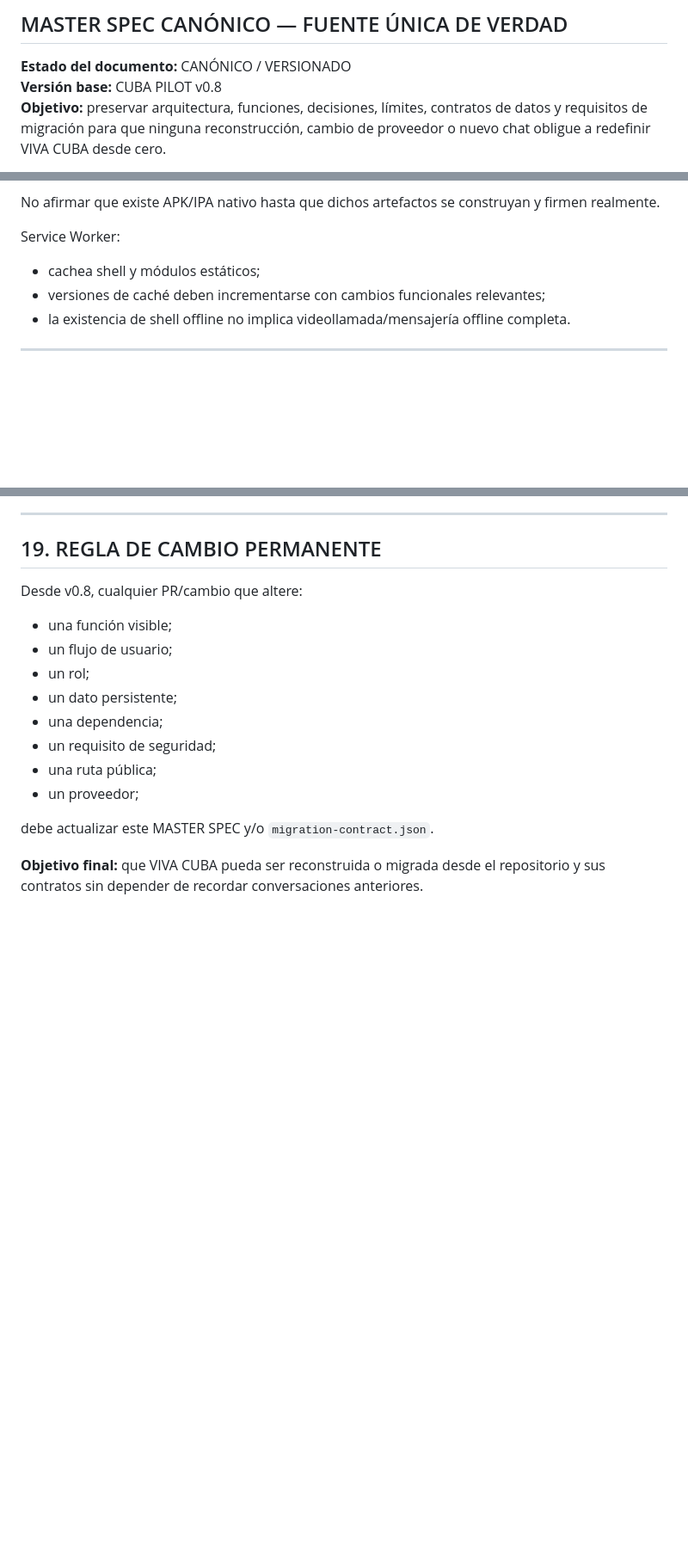
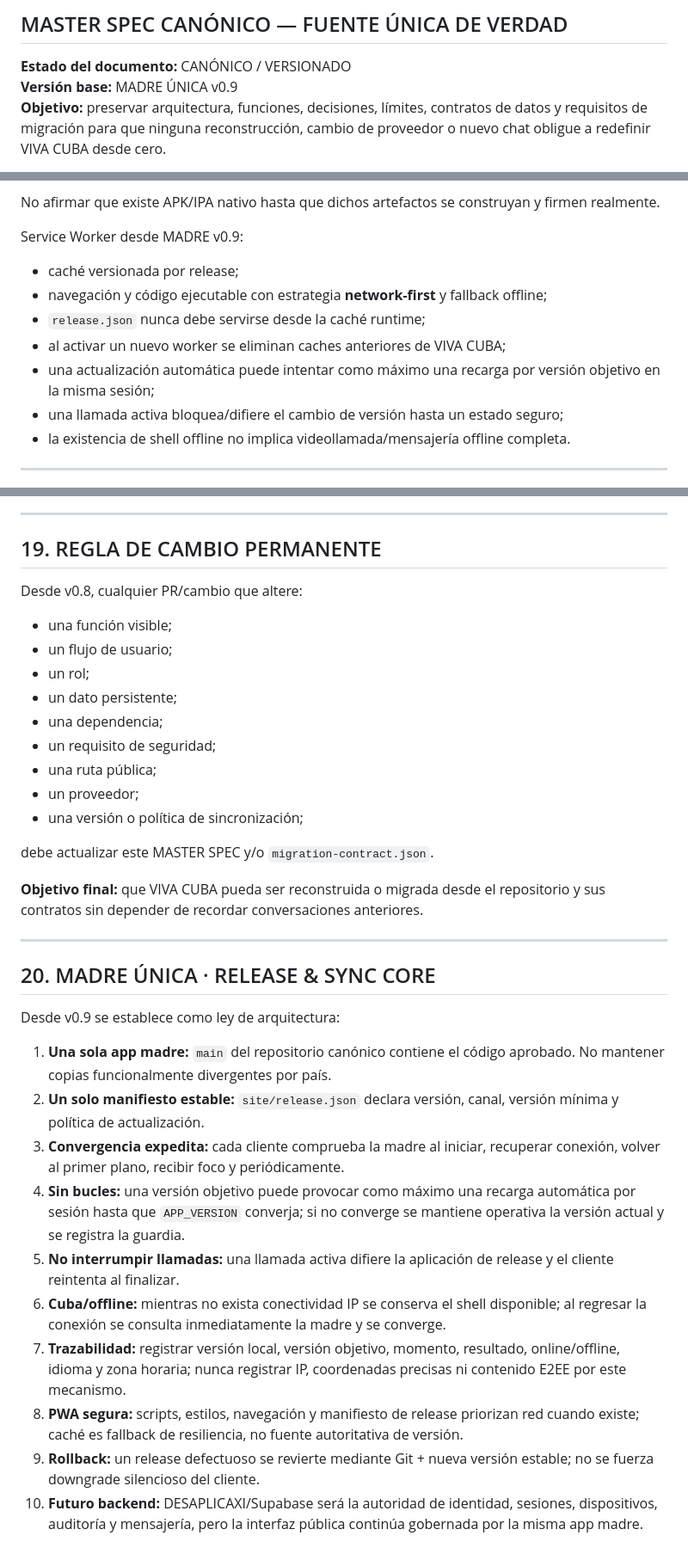
Before and after one commit to axielcasas1-cmyk/viva-cuba-cuba-pilot, a Markdown page: docs/VIVA_CUBA_MASTER_SPEC.md, 3 parts joined by grey strips. Shown at 86% size. Drawn GitHub-style; blank space fills up the shorter version.

Commit message:
docs: establish Mother Single Source release law

```diff
--- a/docs/VIVA_CUBA_MASTER_SPEC.md
+++ b/docs/VIVA_CUBA_MASTER_SPEC.md
@@ -3,7 +3,7 @@
 ## MASTER SPEC CANÓNICO — FUENTE ÚNICA DE VERDAD
 
 **Estado del documento:** CANÓNICO / VERSIONADO
-**Versión base:** CUBA PILOT v0.8
+**Versión base:** MADRE ÚNICA v0.9
 **Objetivo:** preservar arquitectura, funciones, decisiones, límites, contratos de datos y requisitos de migración para que ninguna reconstrucción, cambio de proveedor o nuevo chat obligue a redefinir VIVA CUBA desde cero.
 
 > Regla: toda evolución futura debe actualizar este documento y `docs/migration-contract.json` en el mismo cambio de código. Si existe contradicción entre una conversación y este archivo, se revisa el historial Git y se actualiza explícitamente este MASTER SPEC; nunca se sobrescriben requisitos silenciosamente.
@@ -259,10 +260,14 @@ Comportamiento:
 
 No afirmar que existe APK/IPA nativo hasta que dichos artefactos se construyan y firmen realmente.
 
-Service Worker:
+Service Worker desde MADRE v0.9:
 
-- cachea shell y módulos estáticos;
-- versiones de caché deben incrementarse con cambios funcionales relevantes;
+- caché versionada por release;
+- navegación y código ejecutable con estrategia **network-first** y fallback offline;
+- `release.json` nunca debe servirse desde la caché runtime;
+- al activar un nuevo worker se eliminan caches anteriores de VIVA CUBA;
+- una actualización automática puede intentar como máximo una recarga por versión objetivo en la misma sesión;
+- una llamada activa bloquea/difiere el cambio de versión hasta un estado seguro;
 - la existencia de shell offline no implica videollamada/mensajería offline completa.
 
 ---
@@ -466,7 +483,25 @@ Desde v0.8, cualquier PR/cambio que altere:
 - un requisito de seguridad;
 - una ruta pública;
 - un proveedor;
+- una versión o política de sincronización;
 
 debe actualizar este MASTER SPEC y/o `migration-contract.json`.
 
 **Objetivo final:** que VIVA CUBA pueda ser reconstruida o migrada desde el repositorio y sus contratos sin depender de recordar conversaciones anteriores.
+
+---
+
+## 20. MADRE ÚNICA · RELEASE & SYNC CORE
+
+Desde v0.9 se establece como ley de arquitectura:
+
+1. **Una sola app madre:** `main` del repositorio canónico contiene el código aprobado. No mantener copias funcionalmente divergentes por país.
+2. **Un solo manifiesto estable:** `site/release.json` declara versión, canal, versión mínima y política de actualización.
+3. **Convergencia expedita:** cada cliente comprueba la madre al iniciar, recuperar conexión, volver al primer plano, recibir foco y periódicamente.
+4. **Sin bucles:** una versión objetivo puede provocar como máximo una recarga automática por sesión hasta que `APP_VERSION` converja; si no converge se mantiene operativa la versión actual y se registra la guardia.
+5. **No interrumpir llamadas:** una llamada activa difiere la aplicación de release y el cliente reintenta al finalizar.
+6. **Cuba/offline:** mientras no exista conectividad IP se conserva el shell disponible; al regresar la conexión se consulta inmediatamente la madre y se converge.
+7. **Trazabilidad:** registrar versión local, versión objetivo, momento, resultado, online/offline, idioma y zona horaria; nunca registrar IP, coordenadas precisas ni contenido E2EE por este mecanismo.
+8. **PWA segura:** scripts, estilos, navegación y manifiesto de release priorizan red cuando existe; caché es fallback de resiliencia, no fuente autoritativa de versión.
+9. **Rollback:** un release defectuoso se revierte mediante Git + nueva versión estable; no se fuerza downgrade silencioso del cliente.
+10. **Futuro backend:** DESAPLICAXI/Supabase será la autoridad de identidad, sesiones, dispositivos, auditoría y mensajería, pero la interfaz pública continúa gobernada por la misma app madre.
```
Also changed, not shown: other parts of docs/VIVA_CUBA_MASTER_SPEC.md (+19 -6 lines).
